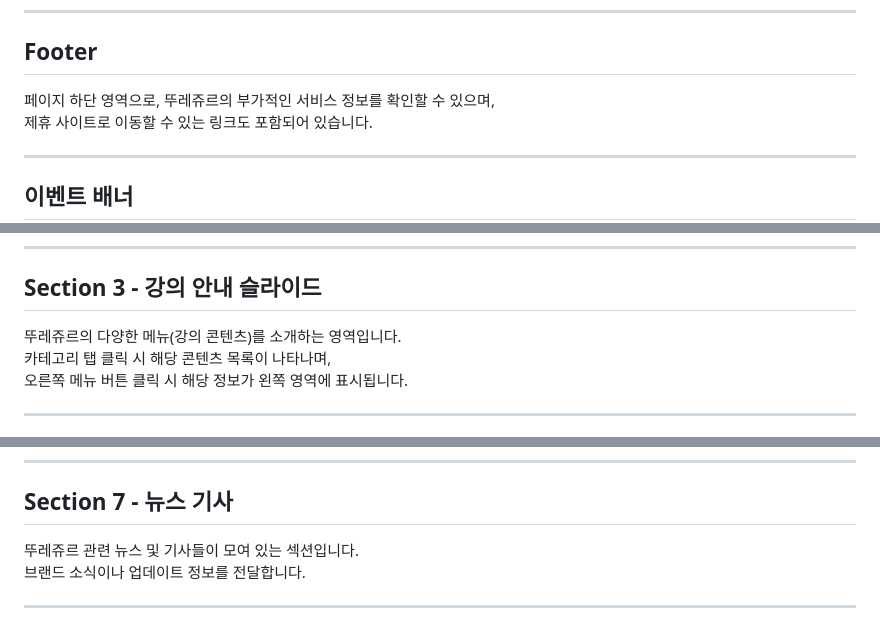
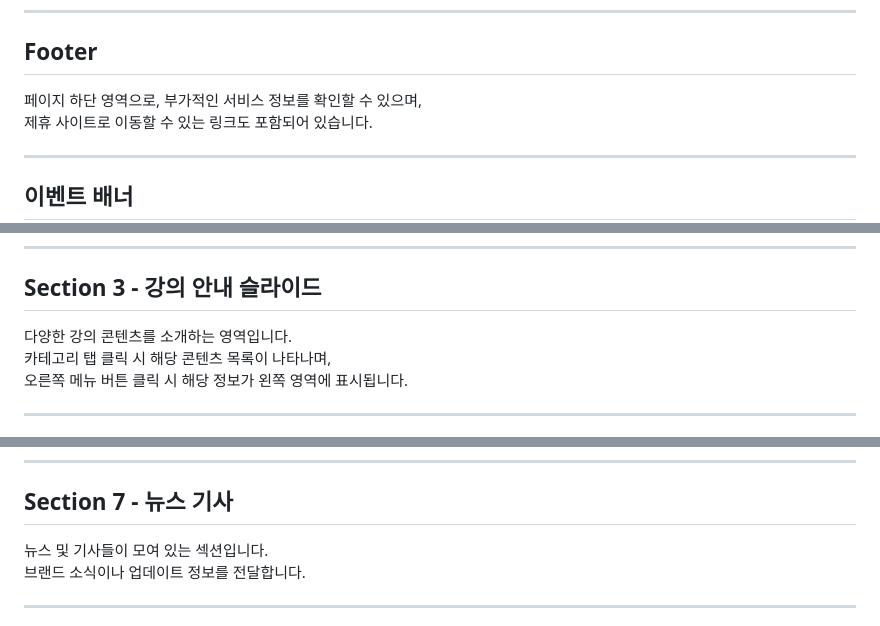
Before and after one commit to leemm0000/inflearn, a Markdown page: README.md, 3 parts joined by grey strips. Drawn GitHub-style.

```diff
--- a/README.md
+++ b/README.md
@@ -71,7 +71,7 @@ Swiper.js, 모달, 드롭다운, 아코디언 등 다양한 인터랙션 구현
 ---
 
 ## Footer
-페이지 하단 영역으로, 뚜레쥬르의 부가적인 서비스 정보를 확인할 수 있으며,
+페이지 하단 영역으로, 부가적인 서비스 정보를 확인할 수 있으며,
 제휴 사이트로 이동할 수 있는 링크도 포함되어 있습니다.
 
 ---
@@ -109,7 +109,7 @@ Swiper.js, 모달, 드롭다운, 아코디언 등 다양한 인터랙션 구현
 ---
 
 ## Section 3 - 강의 안내 슬라이드
-뚜레쥬르의 다양한 메뉴(강의 콘텐츠)를 소개하는 영역입니다.
+다양한 강의 콘텐츠를 소개하는 영역입니다.
 카테고리 탭 클릭 시 해당 콘텐츠 목록이 나타나며,
 오른쪽 메뉴 버튼 클릭 시 해당 정보가 왼쪽 영역에 표시됩니다.
 
@@ -136,7 +136,7 @@ Swiper.js, 모달, 드롭다운, 아코디언 등 다양한 인터랙션 구현
 ---
 
 ## Section 7 - 뉴스 기사
-뚜레쥬르 관련 뉴스 및 기사들이 모여 있는 섹션입니다.
+뉴스 및 기사들이 모여 있는 섹션입니다.
 브랜드 소식이나 업데이트 정보를 전달합니다.
 
 ---
```
